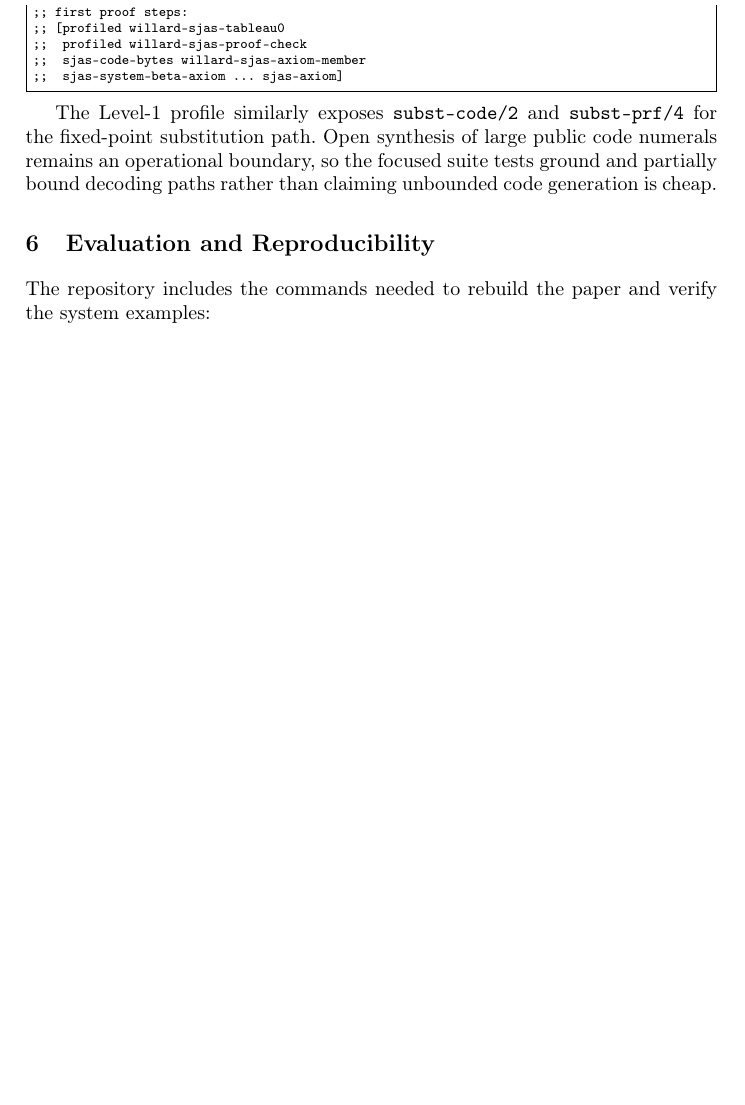
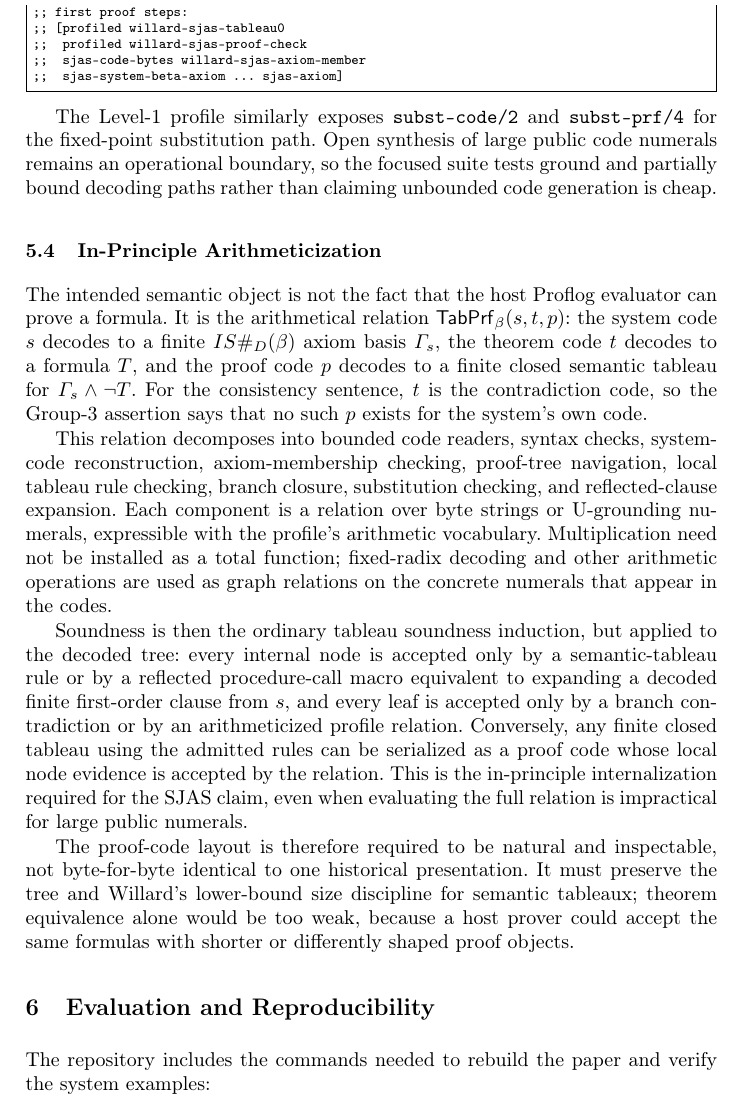
Before and after one commit to distribution-artifacts/lopstr-ppdp26, a LaTeX paper (paper.tex): part of page 6 of 8, cut so that both start at the same text, the shorter picture padded with empty space. Compiled offline with pdfLaTeX.

Commit message:
Specify SJAS tableau arithmeticization in paper

```diff
--- a/paper.tex
+++ b/paper.tex
@@ -316,6 +316,42 @@ large public code numerals remains an operational boundary, so the focused
 suite tests ground and partially bound decoding paths rather than claiming
 unbounded code generation is cheap.
 
+\subsection{In-Principle Arithmeticization}
+
+The intended semantic object is not the fact that the host Proflog evaluator can
+prove a formula.  It is the arithmetical relation
+\(\mathsf{TabPrf}_\beta(s,t,p)\): the system code \(s\) decodes to a finite
+\(IS\#_D(\beta)\) axiom basis \(\Gamma_s\), the theorem code \(t\) decodes to a
+formula \(T\), and the proof code \(p\) decodes to a finite closed semantic
+tableau for \(\Gamma_s \wedge \neg T\).  For the consistency sentence, \(t\)
+is the contradiction code, so the Group-3 assertion says that no such \(p\)
+exists for the system's own code.
+
+This relation decomposes into bounded code readers, syntax checks, system-code
+reconstruction, axiom-membership checking, proof-tree navigation, local tableau
+rule checking, branch closure, substitution checking, and reflected-clause
+expansion.  Each component is a relation over byte strings or U-grounding
+numerals, expressible with the profile's arithmetic vocabulary.  Multiplication
+need not be installed as a total function; fixed-radix decoding and other
+arithmetic operations are used as graph relations on the concrete numerals that
+appear in the codes.
+
+Soundness is then the ordinary tableau soundness induction, but applied to the
+decoded tree: every internal node is accepted only by a semantic-tableau rule
+or by a reflected procedure-call macro equivalent to expanding a decoded finite
+first-order clause from \(s\), and every leaf is accepted only by a branch
+contradiction or by an arithmeticized profile relation.  Conversely, any finite
+closed tableau using the admitted rules can be serialized as a proof code whose
+local node evidence is accepted by the relation.  This is the in-principle
+internalization required for the SJAS claim, even when evaluating the full
+relation is impractical for large public numerals.
+
+The proof-code layout is therefore required to be natural and inspectable, not
+byte-for-byte identical to one historical presentation.  It must preserve the
+tree and Willard's lower-bound size discipline for semantic tableaux; theorem
+equivalence alone would be too weak, because a host prover could accept the
+same formulas with shorter or differently shaped proof objects.
+
 \section{Evaluation and Reproducibility}
 
 The repository includes the commands needed to rebuild the paper and verify
```
Also changed, not shown: LOG.md (+11 -0 lines), paper.pdf.
